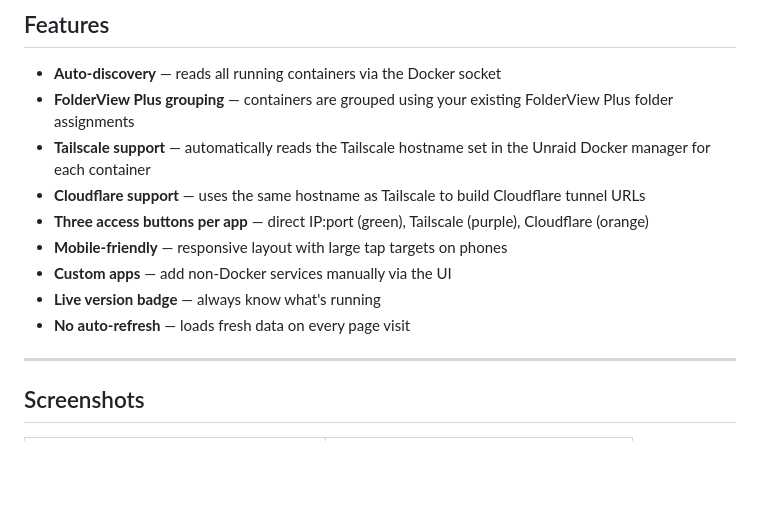
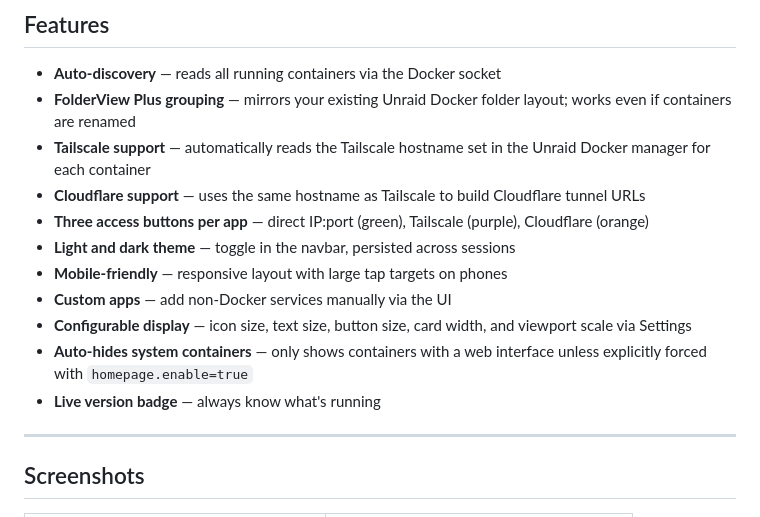
Before and after one commit to jasontucker/undocked-launcher, a Markdown page: README.md, the part around the change. Drawn GitHub-style; blank space fills up the shorter version.

Commit message:
update README features list to reflect current state
Adds light/dark theme, configurable display settings, and auto-hide
behavior. Updates FolderView Plus description to mention rename
resilience. Removes stale no-auto-refresh bullet.

Co-Authored-By: Claude Sonnet 4.6 <noreply@anthropic.com>

```diff
--- a/README.md
+++ b/README.md
@@ -9,14 +9,16 @@ A self-hosted homelab dashboard that runs in Docker on Unraid. Automatically dis
 ## Features
 
 - **Auto-discovery** — reads all running containers via the Docker socket
-- **FolderView Plus grouping** — containers are grouped using your existing FolderView Plus folder assignments
+- **FolderView Plus grouping** — mirrors your existing Unraid Docker folder layout; works even if containers are renamed
 - **Tailscale support** — automatically reads the Tailscale hostname set in the Unraid Docker manager for each container
 - **Cloudflare support** — uses the same hostname as Tailscale to build Cloudflare tunnel URLs
 - **Three access buttons per app** — direct IP:port (green), Tailscale (purple), Cloudflare (orange)
+- **Light and dark theme** — toggle in the navbar, persisted across sessions
 - **Mobile-friendly** — responsive layout with large tap targets on phones
 - **Custom apps** — add non-Docker services manually via the UI
+- **Configurable display** — icon size, text size, button size, card width, and viewport scale via Settings
+- **Auto-hides system containers** — only shows containers with a web interface unless explicitly forced with `homepage.enable=true`
 - **Live version badge** — always know what's running
-- **No auto-refresh** — loads fresh data on every page visit
 
 ---
 
```
